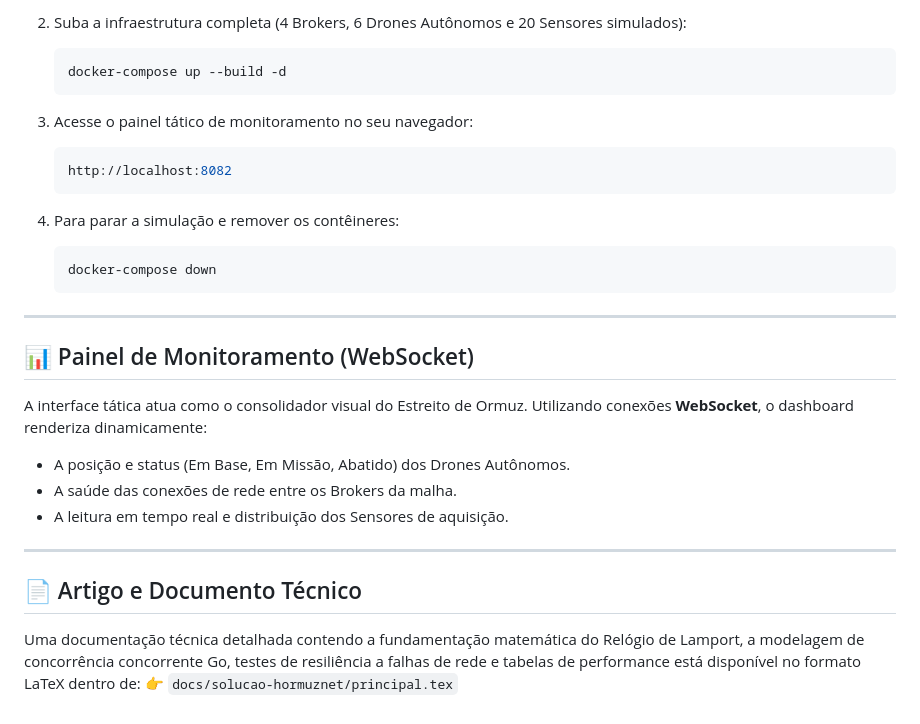
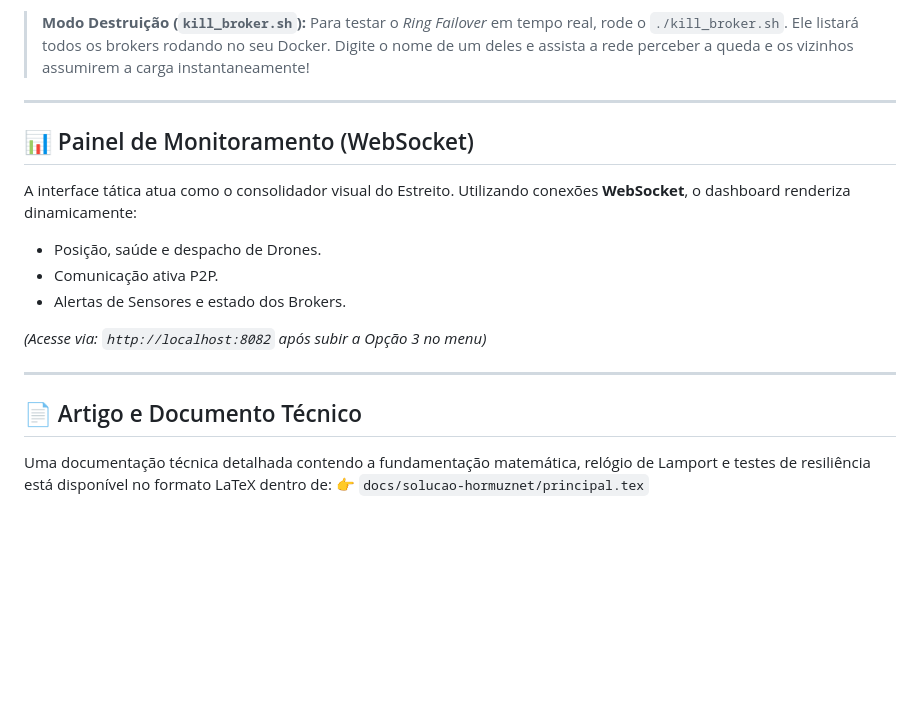
Before and after one commit to LuisBaiano/HormuzNet, a Markdown page: README.md, the part around one of its changes. Drawn GitHub-style; blank space fills up the shorter version.

````diff
--- a/README.md
+++ b/README.md
@@ -65,29 +48,18 @@ O cluster inteiro pode ser executado e validado localmente de forma automatizada
 
-2.  Suba a infraestrutura completa (4 Brokers, 6 Drones Autônomos e 20 Sensores simulados):
-    ```bash
-    docker-compose up --build -d
-    ```
-
-3.  Acesse o painel tático de monitoramento no seu navegador:
-    ```bash
-    http://localhost:8082
-    ```
-
-4.  Para parar a simulação e remover os contêineres:
-    ```bash
-    docker-compose down
-    ```
+> **Modo Destruição (`kill_broker.sh`):** Para testar o *Ring Failover* em tempo real, rode o `./kill_broker.sh`. Ele listará todos os brokers rodando no seu Docker. Digite o nome de um deles e assista a rede perceber a queda e os vizinhos assumirem a carga instantaneamente!
 
 ---
 
 ## 📊 Painel de Monitoramento (WebSocket)
-A interface tática atua como o consolidador visual do Estreito de Ormuz. Utilizando conexões **WebSocket**, o dashboard renderiza dinamicamente:
-*   A posição e status (Em Base, Em Missão, Abatido) dos Drones Autônomos.
-*   A saúde das conexões de rede entre os Brokers da malha.
-*   A leitura em tempo real e distribuição dos Sensores de aquisição.
+A interface tática atua como o consolidador visual do Estreito. Utilizando conexões **WebSocket**, o dashboard renderiza dinamicamente:
+*   Posição, saúde e despacho de Drones.
+*   Comunicação ativa P2P.
+*   Alertas de Sensores e estado dos Brokers.
+
+*(Acesse via: `http://localhost:8082` após subir a Opção 3 no menu)*
 
 ---
 
 ## 📄 Artigo e Documento Técnico
-Uma documentação técnica detalhada contendo a fundamentação matemática do Relógio de Lamport, a modelagem de concorrência concorrente Go, testes de resiliência a falhas de rede e tabelas de performance está disponível no formato LaTeX dentro de:
+Uma documentação técnica detalhada contendo a fundamentação matemática, relógio de Lamport e testes de resiliência está disponível no formato LaTeX dentro de:
 👉 `docs/solucao-hormuznet/principal.tex`
````
Also changed, not shown: other parts of README.md (+21 -38 lines).
